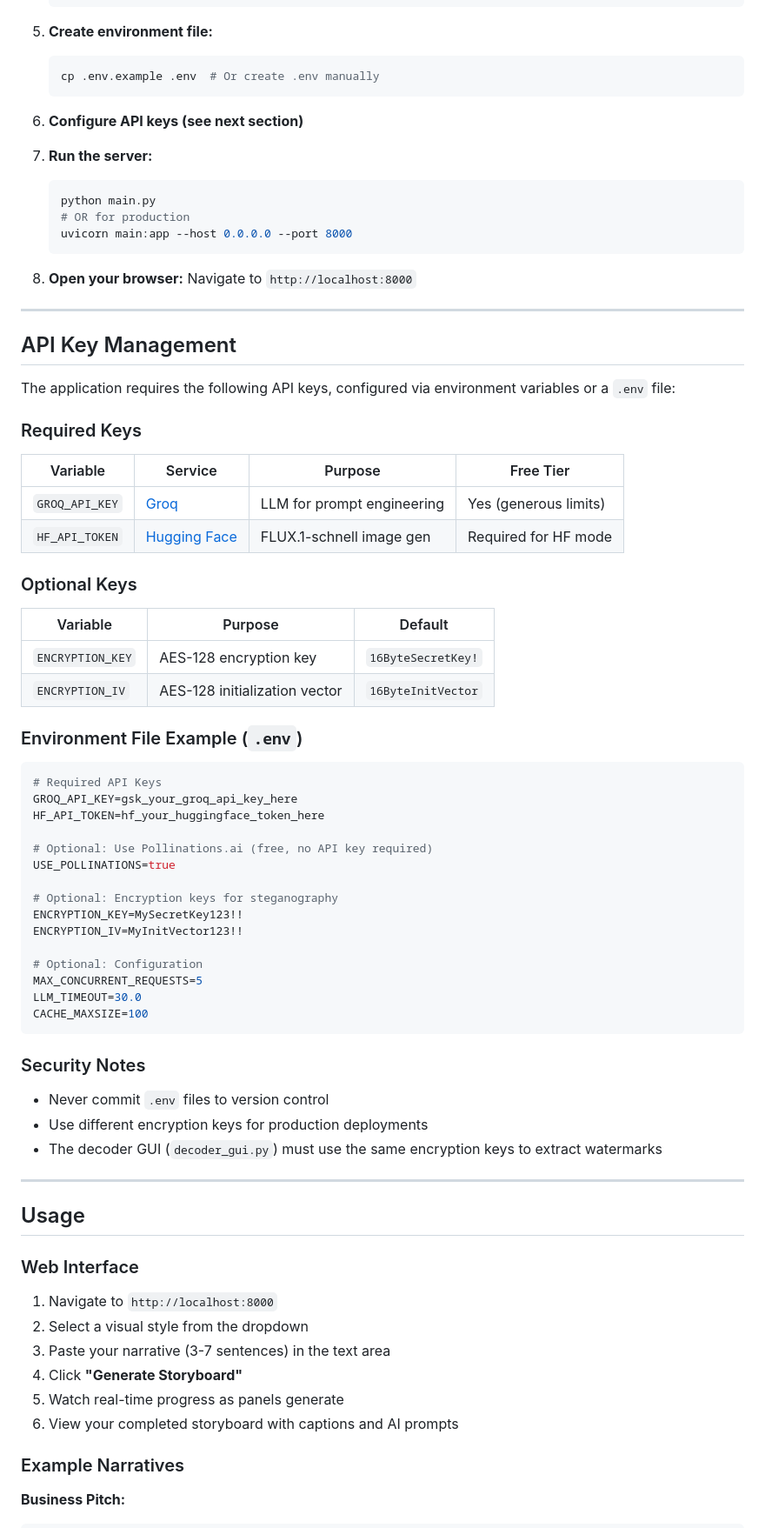
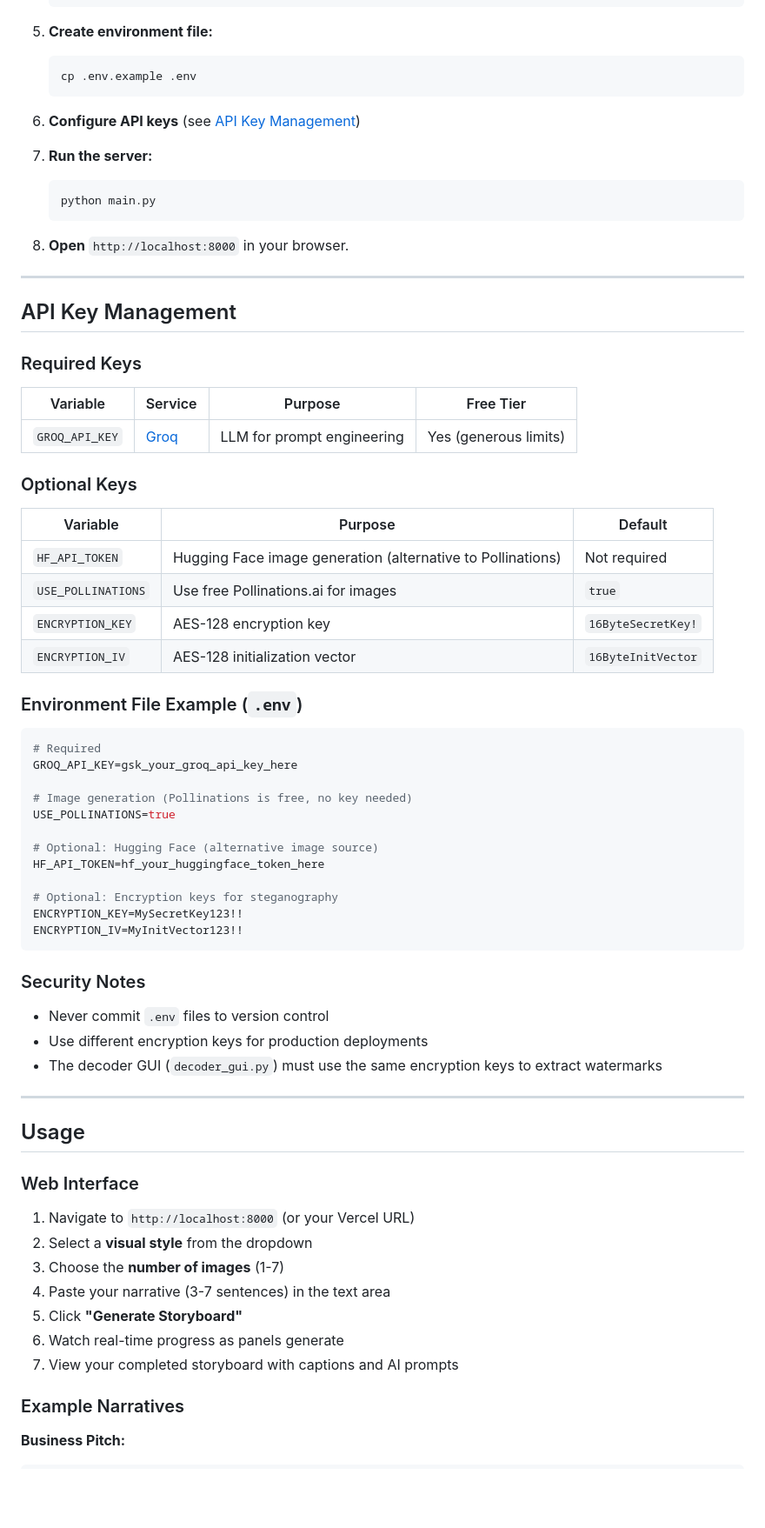
Before and after one commit to YuvaVarshith4/the-pitch-visualizer, a Markdown page: README.md, the part around one of its changes. Shown at 87% size. Drawn GitHub-style; blank space fills up the shorter version.

````diff
--- a/README.md
+++ b/README.md
@@ -191,59 +303,52 @@ This approach transforms disjointed sentence-level images into a **cohesive visu
 
 5. **Create environment file:**
    ```bash
-   cp .env.example .env  # Or create .env manually
+   cp .env.example .env
    ```
 
-6. **Configure API keys (see next section)**
+6. **Configure API keys** (see [API Key Management](#api-key-management))
 
 7. **Run the server:**
    ```bash
    python main.py
-   # OR for production
-   uvicorn main:app --host 0.0.0.0 --port 8000
    ```
 
-8. **Open your browser:**
-   Navigate to `http://localhost:8000`
+8. **Open** `http://localhost:8000` in your browser.
 
 ---
 
 ## API Key Management
-
-The application requires the following API keys, configured via environment variables or a `.env` file:
 
 ### Required Keys
 
 | Variable | Service | Purpose | Free Tier |
 |----------|---------|---------|-----------|
 | `GROQ_API_KEY` | [Groq](https://console.groq.com) | LLM for prompt engineering | Yes (generous limits) |
-| `HF_API_TOKEN` | [Hugging Face](https://huggingface.co/settings/tokens) | FLUX.1-schnell image gen | Required for HF mode |
 
 ### Optional Keys
 
 | Variable | Purpose | Default |
 |----------|---------|---------|
+| `HF_API_TOKEN` | Hugging Face image generation (alternative to Pollinations) | Not required |
+| `USE_POLLINATIONS` | Use free Pollinations.ai for images | `true` |
 | `ENCRYPTION_KEY` | AES-128 encryption key | `16ByteSecretKey!` |
 | `ENCRYPTION_IV` | AES-128 initialization vector | `16ByteInitVector` |
 
 ### Environment File Example (`.env`)
 
 ```bash
-# Required API Keys
+# Required
 GROQ_API_KEY=gsk_your_groq_api_key_here
+
+# Image generation (Pollinations is free, no key needed)
+USE_POLLINATIONS=true
+
+# Optional: Hugging Face (alternative image source)
 HF_API_TOKEN=hf_your_huggingface_token_here
-
-# Optional: Use Pollinations.ai (free, no API key required)
-USE_POLLINATIONS=true
 
 # Optional: Encryption keys for steganography
 ENCRYPTION_KEY=MySecretKey123!!
 ENCRYPTION_IV=MyInitVector123!!
-
-# Optional: Configuration
-MAX_CONCURRENT_REQUESTS=5
-LLM_TIMEOUT=30.0
-CACHE_MAXSIZE=100
 ```
 
 ### Security Notes
@@ -258,12 +363,13 @@ CACHE_MAXSIZE=100
 
 ### Web Interface
 
-1. Navigate to `http://localhost:8000`
-2. Select a visual style from the dropdown
-3. Paste your narrative (3-7 sentences) in the text area
-4. Click **"Generate Storyboard"**
-5. Watch real-time progress as panels generate
-6. View your completed storyboard with captions and AI prompts
+1. Navigate to `http://localhost:8000` (or your Vercel URL)
+2. Select a **visual style** from the dropdown
+3. Choose the **number of images** (1-7)
+4. Paste your narrative (3-7 sentences) in the text area
+5. Click **"Generate Storyboard"**
+6. Watch real-time progress as panels generate
+7. View your completed storyboard with captions and AI prompts
 
 ### Example Narratives
 
````
Also changed, not shown: other parts of README.md (+160 -43 lines).
